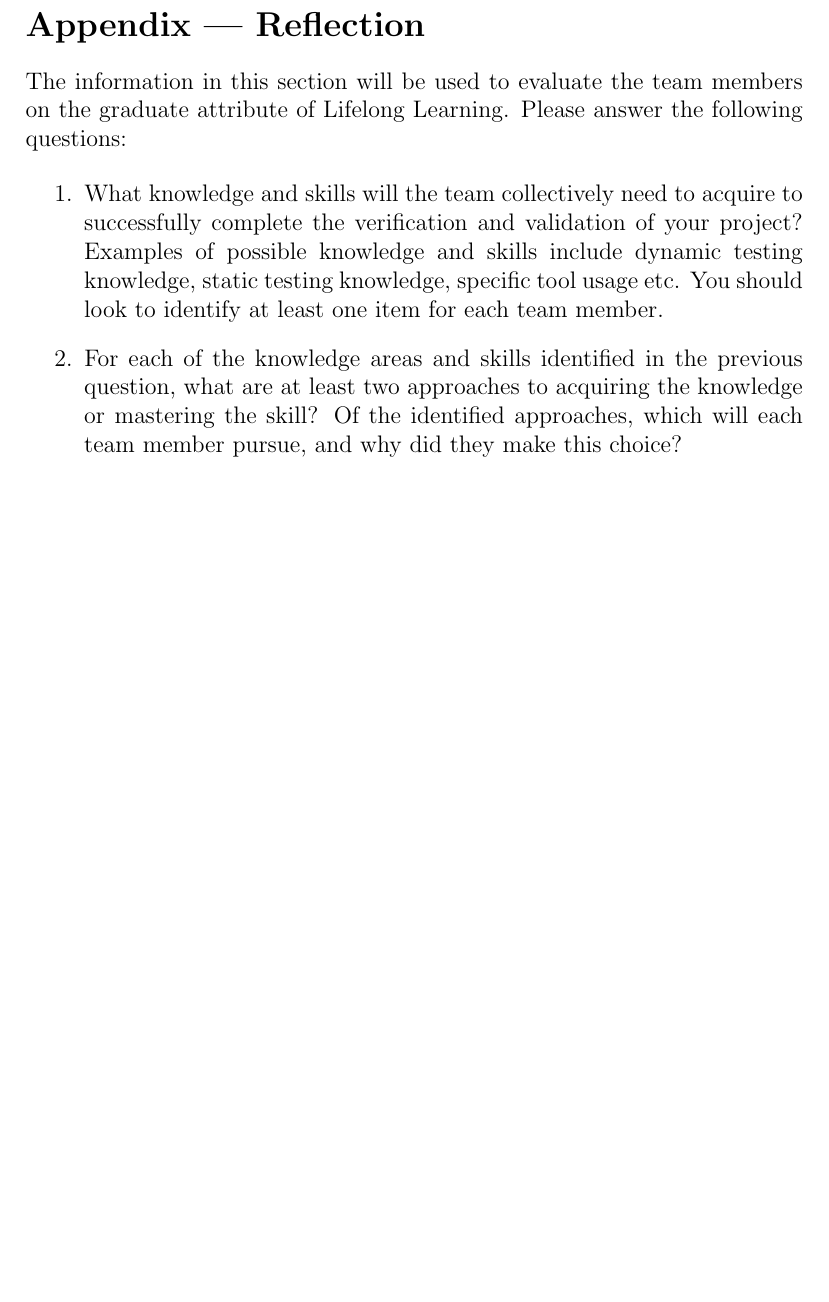
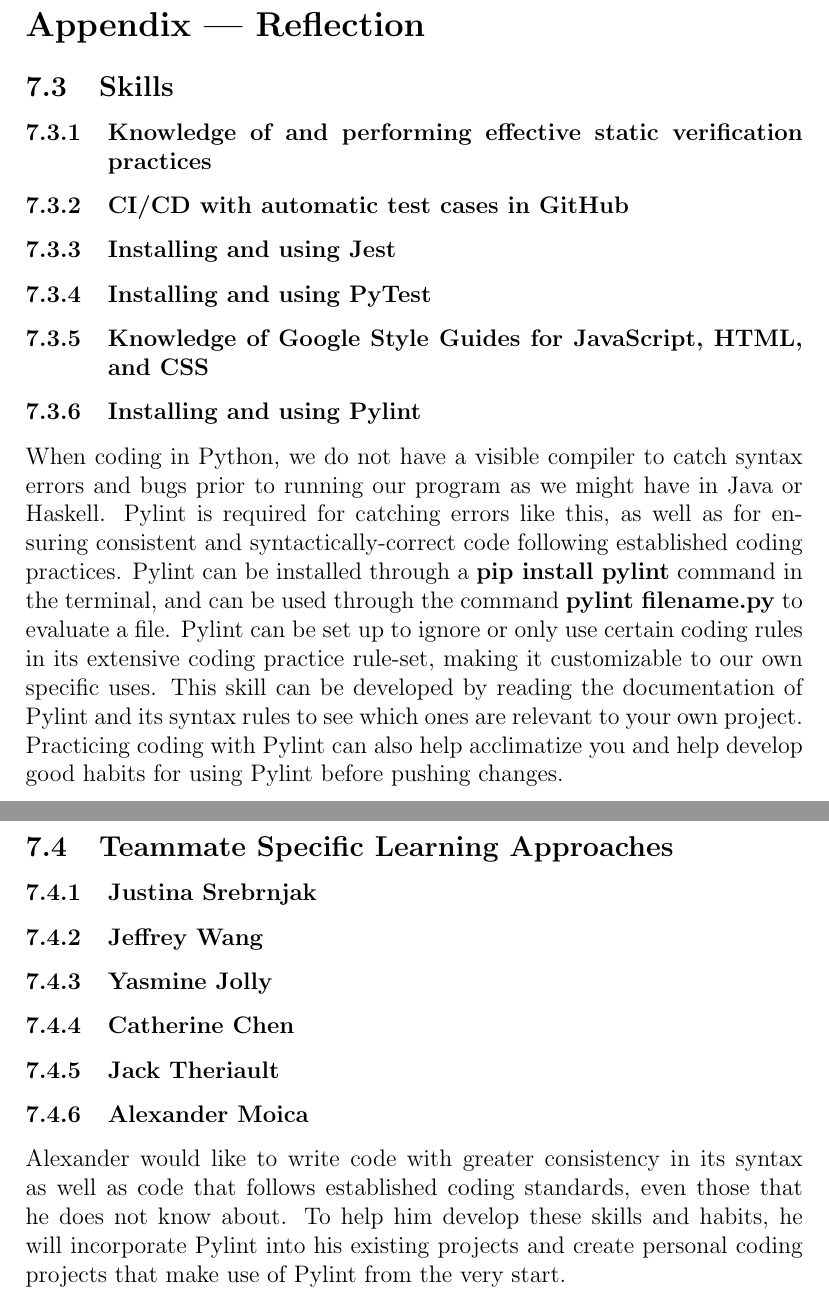
Before and after one commit to jeff-rey-wang/utrition, a LaTeX document (docs/VnVPlan/VnVPlan.tex): part of page 29 of 29 before the commit and two parts of pages 29 and 30 of 30 after it, the two joined at a grey line, cut so that both start at the same text, the shorter picture padded with empty space. Compiled offline with pdfLaTeX.

Commit message:
Add reflection structure and my reflection

```diff
--- a/docs/VnVPlan/VnVPlan.tex
+++ b/docs/VnVPlan/VnVPlan.tex
@@ -947,26 +947,37 @@
 	Justina has identified that she struggles with performing static code inspections on other team members' code. More specifically, she is confused about what should be inspected during these reviews (ex. code functionality, potential errors, coding conventions). To master this skill, Justina will seek guidance from fellow teammates who have performed many code inspections in the past (from co-op experiences). To most effectively learn, she will watch one of her teammates perform a static code inspection of another team member's work. She has chosen this strategy because she finds it helpful to watch an example be completed where she can take notes on important steps in the process. With these notes, she will replicate and refer to them when she performs her own reviews.
 
 	\newpage{}
+
 	\section*{Appendix --- Reflection}
 
-	The information in this section will be used to evaluate the team members
-	on the
-	graduate attribute of Lifelong Learning.  Please answer the following
-	questions:
+	\subsection{Skills}
 
-	\begin{enumerate}
-		\item What knowledge and skills will the team collectively need to
-		acquire to
-		successfully complete the verification and validation of your project?
-		Examples of possible knowledge and skills include dynamic testing
-		knowledge,
-		static testing knowledge, specific tool usage etc.  You should look to
-		identify at least one item for each team member.
-		\item For each of the knowledge areas and skills identified in the
-		previous
-		question, what are at least two approaches to acquiring the knowledge or
-		mastering the skill?  Of the identified approaches, which will each team
-		member pursue, and why did they make this choice?
-	\end{enumerate}
+	\subsubsection{Knowledge of and performing effective static verification practices}
+
+	\subsubsection{CI/CD with automatic test cases in GitHub}
+
+	\subsubsection{Installing and using Jest}
+
+	\subsubsection{Installing and using PyTest}
+
+	\subsubsection{Knowledge of Google Style Guides for JavaScript, HTML, and CSS}
+
+	\subsubsection{Installing and using Pylint}
+	When coding in Python, we do not have a visible compiler to catch syntax errors and bugs prior to running our program as we might have in Java or Haskell. Pylint is required for catching errors like this, as well as for ensuring consistent and syntactically-correct code following established coding practices. Pylint can be installed through a \textbf{pip install pylint} command in the terminal, and can be used through the command \textbf{pylint filename.py} to evaluate a file. Pylint can be set up to ignore or only use certain coding rules in its extensive coding practice rule-set, making it customizable to our own specific uses. This skill can be developed by reading the documentation of Pylint and its syntax rules to see which ones are relevant to your own project. Practicing coding with Pylint can also help acclimatize you and help develop good habits for using Pylint before pushing changes.
+
+	\subsection{Teammate Specific Learning Approaches}
+
+	\subsubsection{Justina Srebrnjak}
+
+	\subsubsection{Jeffrey Wang}
+
+	\subsubsection{Yasmine Jolly}
+
+	\subsubsection{Catherine Chen}
+
+	\subsubsection{Jack Theriault}
+
+	\subsubsection{Alexander Moica}
+	Alexander would like to write code with greater consistency in its syntax as well as code that follows established coding standards, even those that he does not know about. To help him develop these skills and habits, he will incorporate Pylint into his existing projects and create personal coding projects that make use of Pylint from the very start.
 
 \end{document}
```
